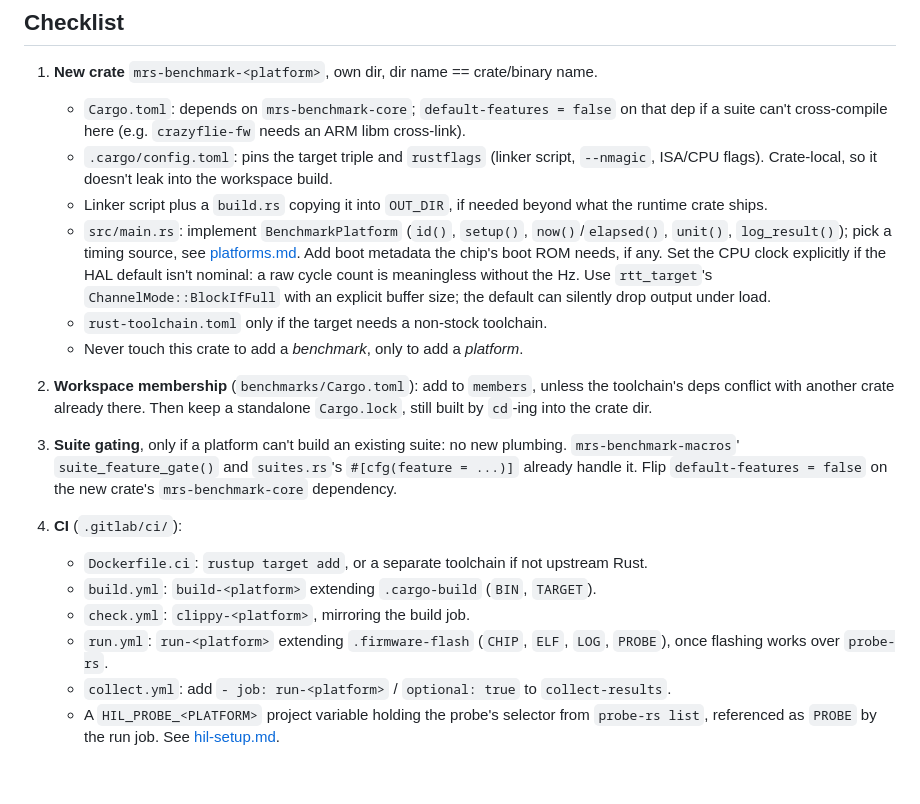
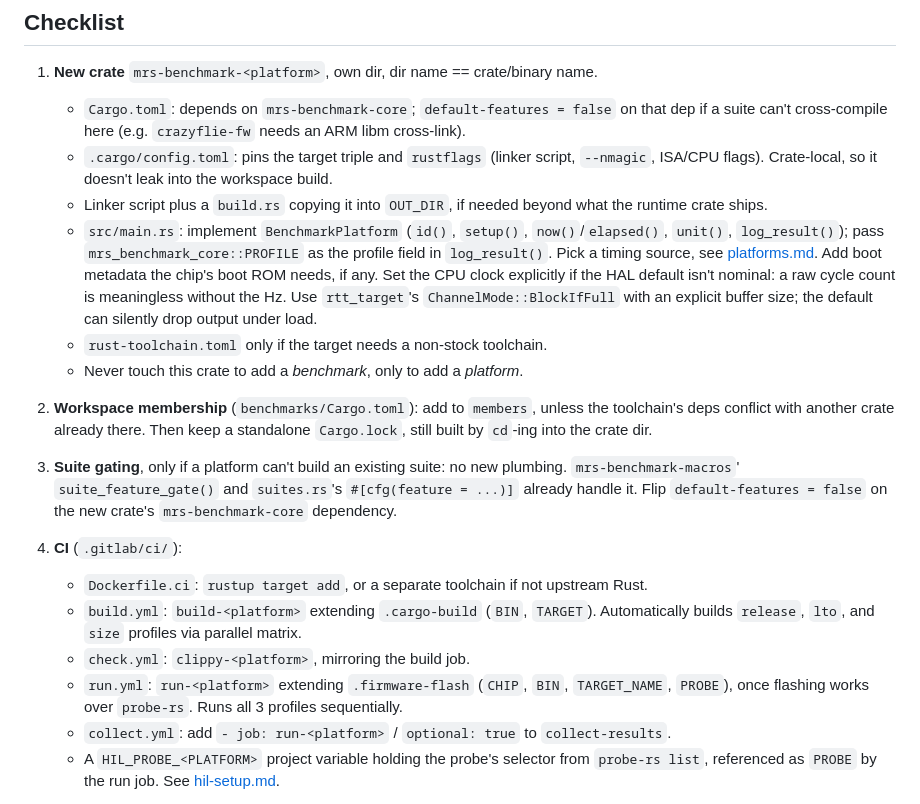
Before and after one commit to IMRCLab/embedded-math-benchmark-rs, a Markdown page: docs/adding_a_platform.md, the part around the change. GitHub-like rendering; blank space fills up the shorter version.

Commit message:
docs: updated adding_a_platform documentation for compilation profiles

```diff
--- a/docs/adding_a_platform.md
+++ b/docs/adding_a_platform.md
@@ -12,7 +12,8 @@ Checklist for bringing up a new hardware target (or new architecture on existing
    - Linker script plus a `build.rs` copying it into `OUT_DIR`, if needed beyond what the
      runtime crate ships.
    - `src/main.rs`: implement `BenchmarkPlatform` (`id()`, `setup()`, `now()`/`elapsed()`,
-     `unit()`, `log_result()`); pick a timing source, see [platforms.md](platforms.md). Add
+     `unit()`, `log_result()`); pass `mrs_benchmark_core::PROFILE` as the profile field in
+     `log_result()`. Pick a timing source, see [platforms.md](platforms.md). Add
      boot metadata the chip's boot ROM needs, if any. Set the CPU clock explicitly if the
      HAL default isn't nominal: a raw cycle count is meaningless without the Hz. Use
      `rtt_target`'s `ChannelMode::BlockIfFull` with an explicit buffer size; the default can
@@ -31,10 +32,11 @@ Checklist for bringing up a new hardware target (or new architecture on existing
 
 4. **CI** (`.gitlab/ci/`):
    - `Dockerfile.ci`: `rustup target add`, or a separate toolchain if not upstream Rust.
-   - `build.yml`: `build-<platform>` extending `.cargo-build` (`BIN`, `TARGET`).
+   - `build.yml`: `build-<platform>` extending `.cargo-build` (`BIN`, `TARGET`). Automatically
+     builds `release`, `lto`, and `size` profiles via parallel matrix.
    - `check.yml`: `clippy-<platform>`, mirroring the build job.
-   - `run.yml`: `run-<platform>` extending `.firmware-flash` (`CHIP`, `ELF`, `LOG`,
-     `PROBE`), once flashing works over `probe-rs`.
+   - `run.yml`: `run-<platform>` extending `.firmware-flash` (`CHIP`, `BIN`, `TARGET_NAME`,
+     `PROBE`), once flashing works over `probe-rs`. Runs all 3 profiles sequentially.
    - `collect.yml`: add `- job: run-<platform>` / `optional: true` to `collect-results`.
    - A `HIL_PROBE_<PLATFORM>` project variable holding the probe's selector from
      `probe-rs list`, referenced as `PROBE` by the run job. See
```
